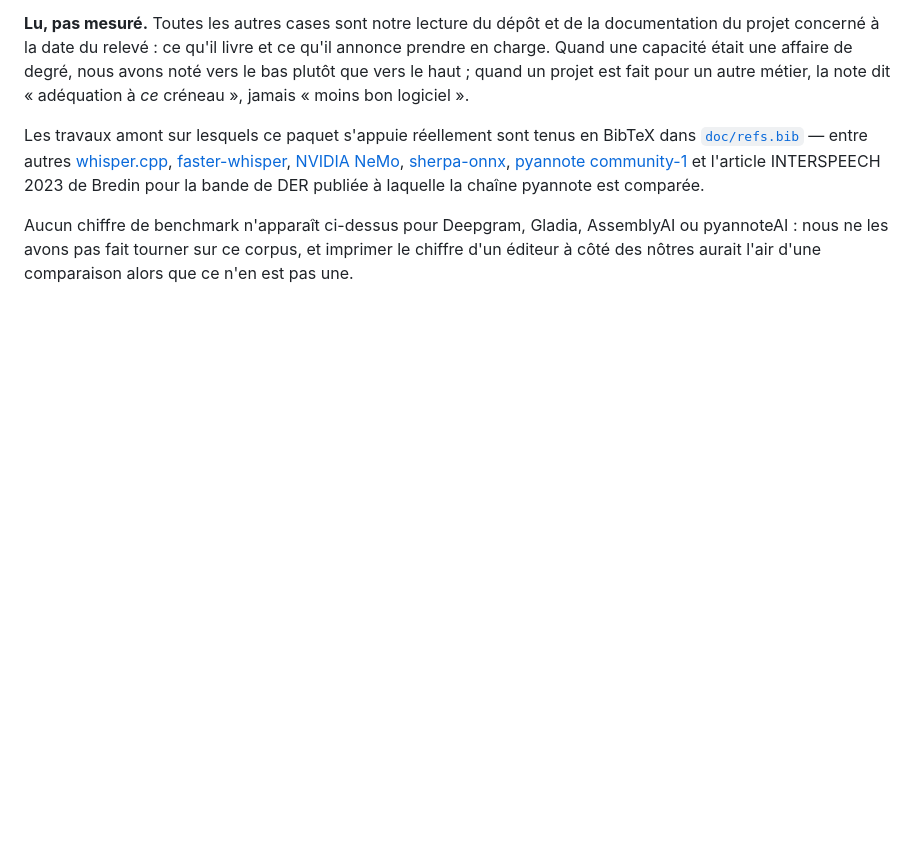
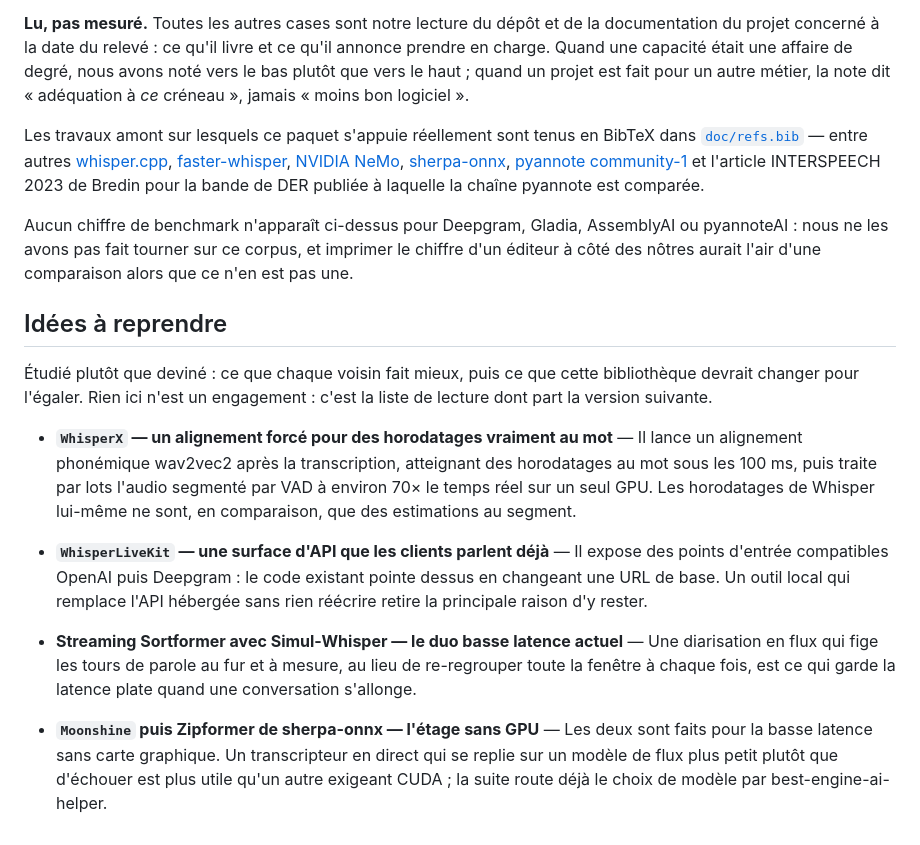
Before and after one commit to warith-harchaoui/vocal-helper, a Markdown page: PAYSAGE.md, the part around one of its changes. Rendered like a GitHub page; blank space fills up the shorter version.

```diff
--- a/PAYSAGE.md
+++ b/PAYSAGE.md
@@ -170,3 +161,15 @@ Aucun chiffre de benchmark n'apparaît ci-dessus pour Deepgram, Gladia,
 AssemblyAI ou pyannoteAI : nous ne les avons pas fait tourner sur ce corpus, et
 imprimer le chiffre d'un éditeur à côté des nôtres aurait l'air d'une
 comparaison alors que ce n'en est pas une.
+
+## Idées à reprendre
+
+Étudié plutôt que deviné : ce que chaque voisin fait mieux, puis ce que cette bibliothèque devrait changer pour l'égaler. Rien ici n'est un engagement : c'est la liste de lecture dont part la version suivante.
+
+- **`WhisperX` — un alignement forcé pour des horodatages vraiment au mot** — Il lance un alignement phonémique wav2vec2 après la transcription, atteignant des horodatages au mot sous les 100 ms, puis traite par lots l'audio segmenté par VAD à environ 70× le temps réel sur un seul GPU. Les horodatages de Whisper lui-même ne sont, en comparaison, que des estimations au segment.
+
+- **`WhisperLiveKit` — une surface d'API que les clients parlent déjà** — Il expose des points d'entrée compatibles OpenAI puis Deepgram : le code existant pointe dessus en changeant une URL de base. Un outil local qui remplace l'API hébergée sans rien réécrire retire la principale raison d'y rester.
+
+- **Streaming Sortformer avec Simul-Whisper — le duo basse latence actuel** — Une diarisation en flux qui fige les tours de parole au fur et à mesure, au lieu de re-regrouper toute la fenêtre à chaque fois, est ce qui garde la latence plate quand une conversation s'allonge.
+
+- **`Moonshine` puis Zipformer de sherpa-onnx — l'étage sans GPU** — Les deux sont faits pour la basse latence sans carte graphique. Un transcripteur en direct qui se replie sur un modèle de flux plus petit plutôt que d'échouer est plus utile qu'un autre exigeant CUDA ; la suite route déjà le choix de modèle par best-engine-ai-helper.
```
Also changed, not shown: other parts of PAYSAGE.md (+22 -31 lines), LANDSCAPE.md (+15 -6 lines), assets/landscape.png, assets/paysage.png, 1 other file.
